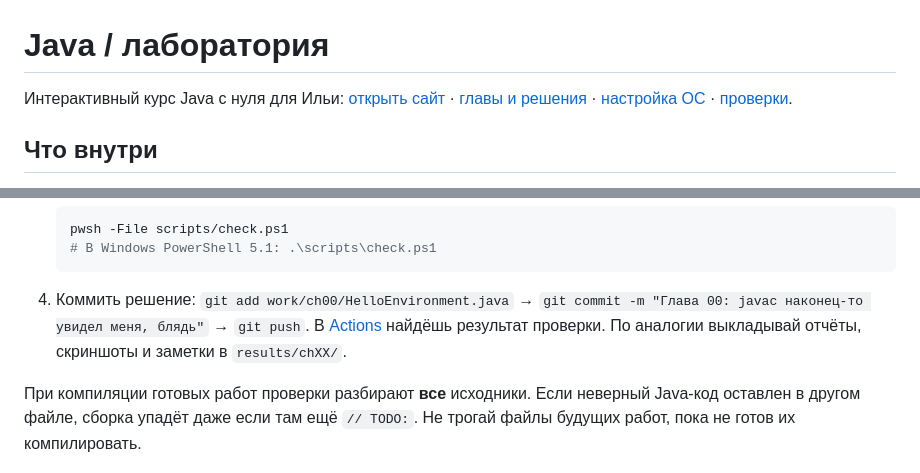
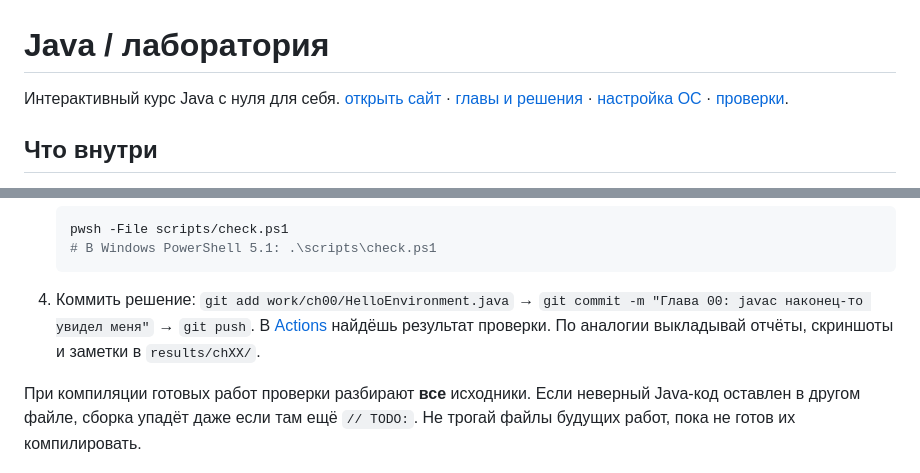
Before and after one commit to IlyaBOT/java-learner, a Markdown page: README.md, 2 parts joined by grey strips. Rendered like a GitHub page.

````diff
--- a/README.md
+++ b/README.md
@@ -1,6 +1,6 @@
 # Java / лаборатория
 
-Интерактивный курс Java с нуля для Ильи: [открыть сайт](https://ilyabot.github.io/java-learner/) · [главы и решения](work/) · [настройка ОС](SETUP.md) · [проверки](../../actions).
+Интерактивный курс Java с нуля для себя. [открыть сайт](https://ilyabot.github.io/java-learner/) · [главы и решения](work/) · [настройка ОС](SETUP.md) · [проверки](../../actions).
 
 ## Что внутри
 
@@ -26,7 +26,7 @@
    # В Windows PowerShell 5.1: .\scripts\check.ps1
    ```
 
-4. Коммить решение: `git add work/ch00/HelloEnvironment.java` → `git commit -m "Глава 00: javac наконец-то увидел меня, блядь"` → `git push`. В [Actions](../../actions) найдёшь результат проверки. По аналогии выкладывай отчёты, скриншоты и заметки в `results/chXX/`.
+4. Коммить решение: `git add work/ch00/HelloEnvironment.java` → `git commit -m "Глава 00: javac наконец-то увидел меня"` → `git push`. В [Actions](../../actions) найдёшь результат проверки. По аналогии выкладывай отчёты, скриншоты и заметки в `results/chXX/`.
 
 При компиляции готовых работ проверки разбирают **все** исходники. Если неверный Java-код оставлен в другом файле, сборка упадёт даже если там ещё `// TODO:`. Не трогай файлы будущих работ, пока не готов их компилировать.
 
````
